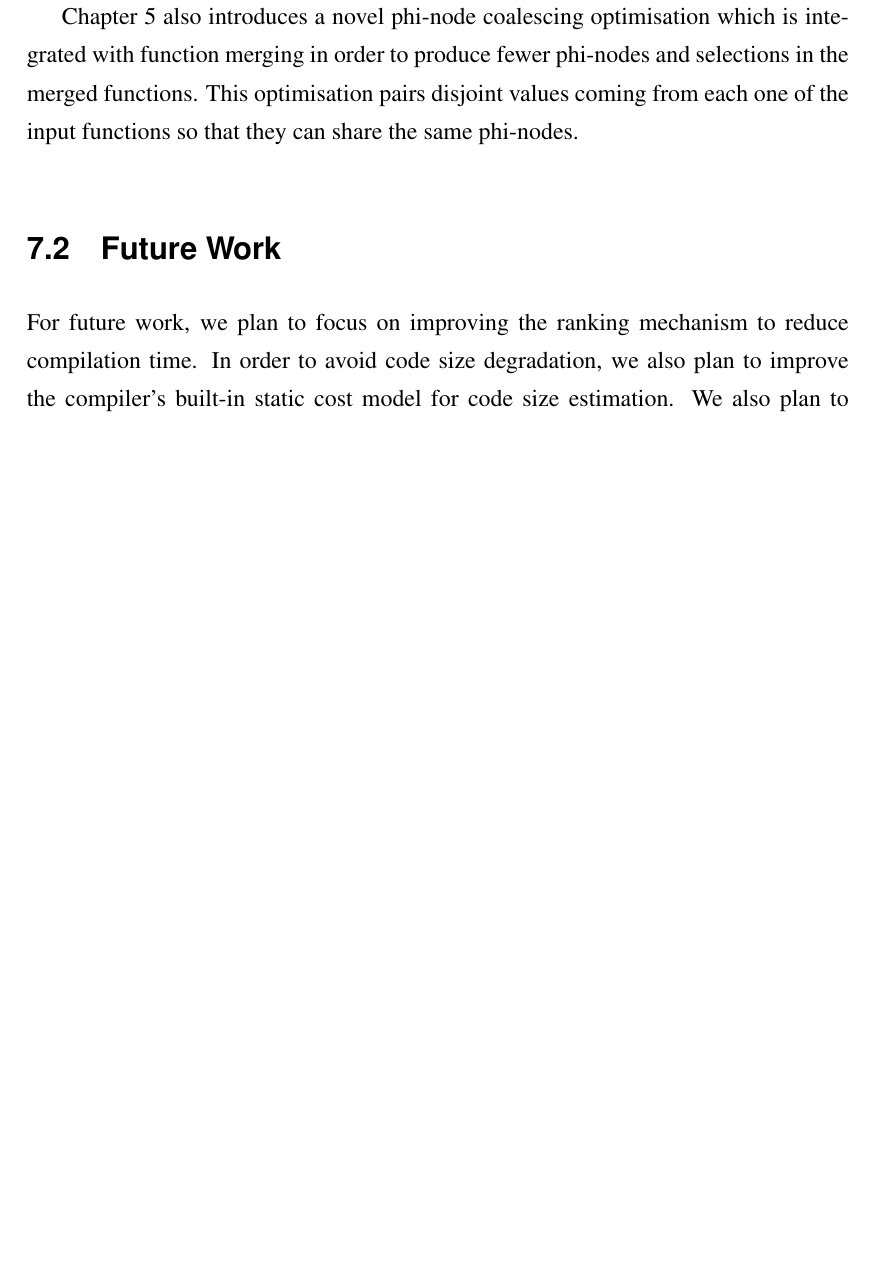
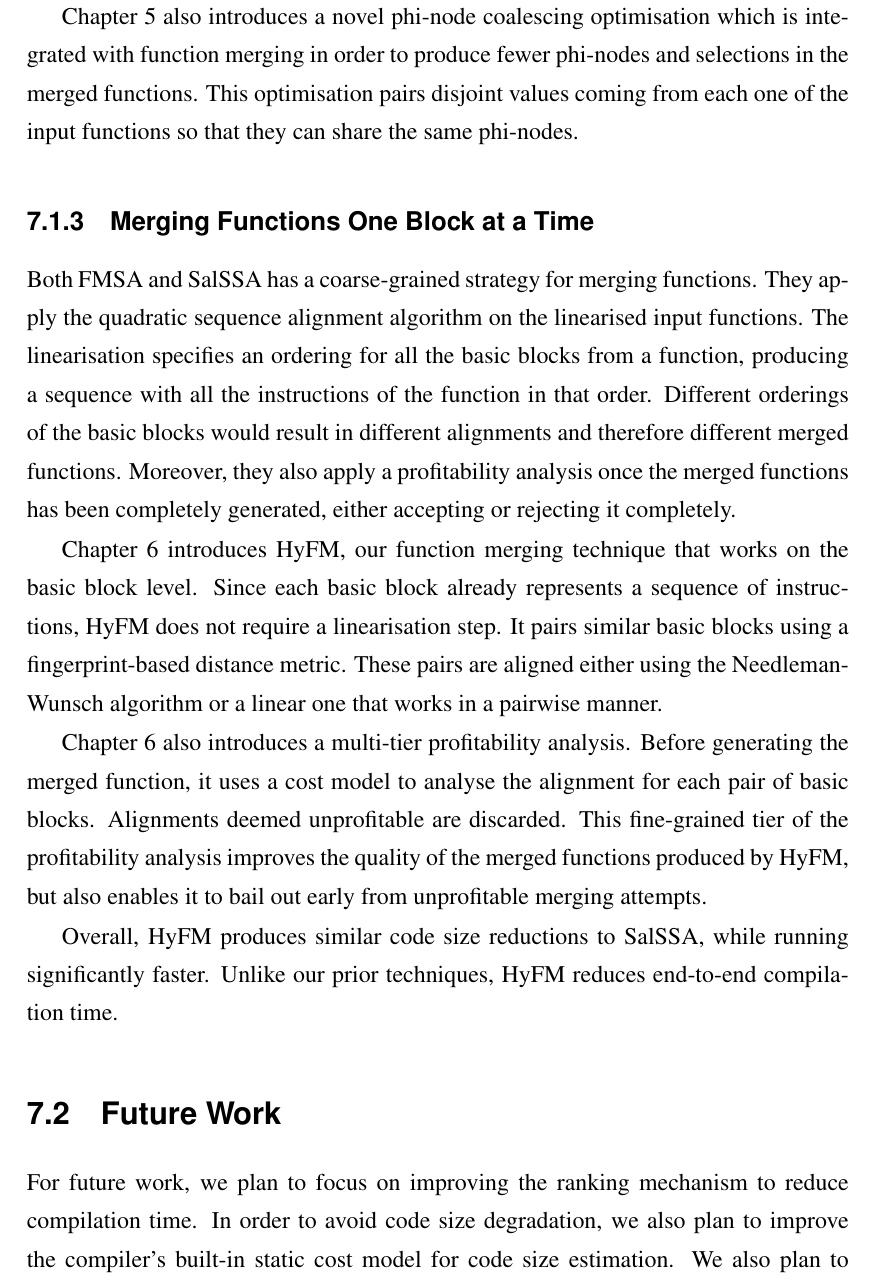
Before and after one commit to rcorcs/phd-thesis, a LaTeX thesis (thesis.tex, which reads src/conclusion.tex): part of page 73 of 83, cut so that both start at the same text, the shorter picture padded with empty space. Compiled offline with pdfLaTeX.

Commit message:
added HyFM section to conclusion.

```diff
--- a/src/conclusion.tex
+++ b/src/conclusion.tex
@@ -61,10 +61,26 @@ The generator then produces code top-down, starting with the control flow graph
 Chapter~\ref{chp:pldi20} also introduces a novel phi-node coalescing optimisation which is integrated with function merging in order to produce fewer phi-nodes and selections in the merged functions.
 This optimisation pairs disjoint values coming from each one of the input functions so that they can share the same phi-nodes.
 
+\subsection{Merging Functions One Block at a Time}
 
-% \subsection{Merging Functions One Block at a Time}
+Both FMSA and SalSSA has a coarse-grained strategy for merging functions.
+They apply the quadratic sequence alignment algorithm on the linearised input functions.
+The linearisation specifies an ordering for all the basic blocks from a function, producing a sequence with all the instructions of the function in that order.
+Different orderings of the basic blocks would result in different alignments and therefore different merged functions.
+Moreover, they also apply a profitability analysis once the merged functions has been completely generated, either accepting or rejecting it completely.
 
-% Both FMSA and SalSSA has a coarse-grained strategy for merging functions.
+Chapter~\ref{chp:lctes21} introduces HyFM, our function merging technique that works on the basic block level.
+Since each basic block already represents a sequence of instructions, HyFM does not require a linearisation step.
+It pairs similar basic blocks using a fingerprint-based distance metric.
+These pairs are aligned either using the Needleman-Wunsch algorithm or a linear one that works in a pairwise manner.
+
+Chapter~\ref{chp:lctes21} also introduces a multi-tier profitability analysis.
+Before generating the merged function, it uses a cost model to analyse the alignment for each pair of basic blocks.
+Alignments deemed unprofitable are discarded.
+This fine-grained tier of the profitability analysis improves the quality of the merged functions produced by HyFM, but also enables it to bail out early from unprofitable merging attempts.
+
+Overall, HyFM produces similar code size reductions to SalSSA, while running significantly faster.
+Unlike our prior techniques, HyFM reduces end-to-end compilation time.
 
 \section{Future Work} \label{sec:conclusion:futurework}
 
```
Also changed, not shown: thesis.pdf.
